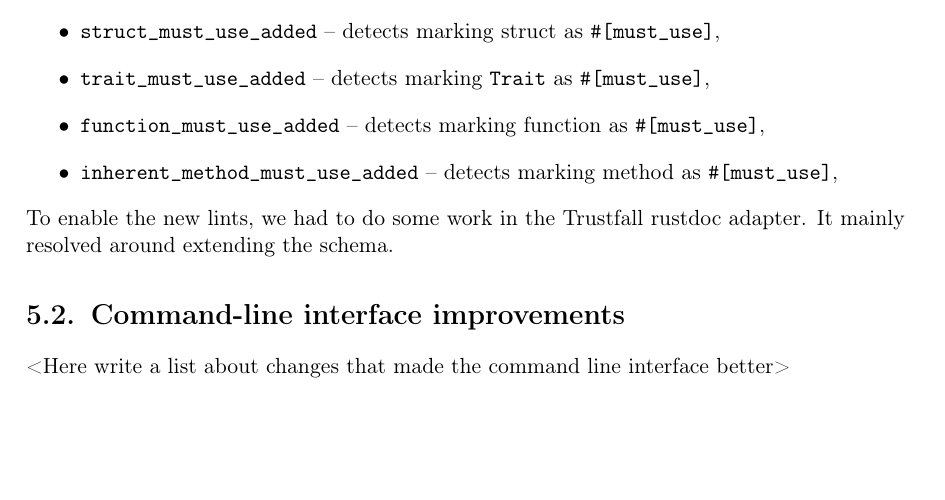
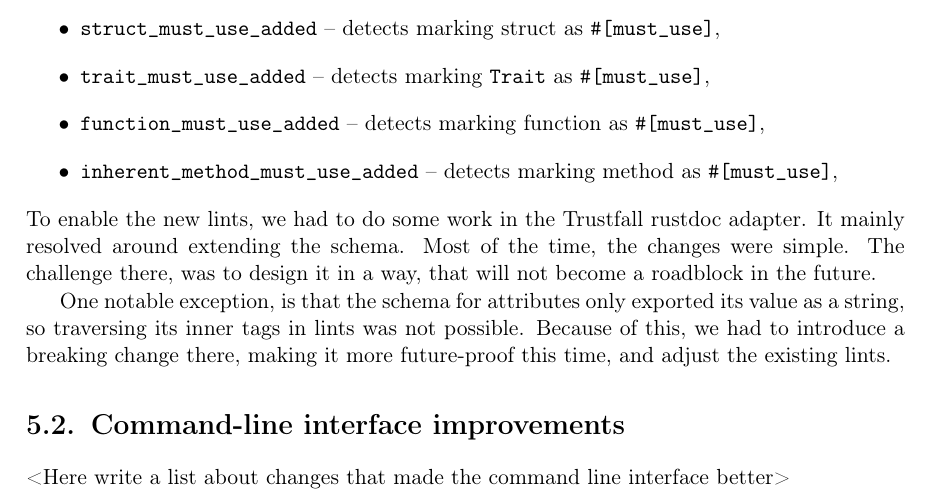
Before and after one commit to tonowak/bachelors-thesis, a LaTeX thesis (thesis-en.tex): part of page 29 of 41, cut so that both start at the same text, the shorter picture padded with empty space. Compiled offline with pdfLaTeX.

Commit message:
More info on the adapter

```diff
--- a/thesis-en.tex
+++ b/thesis-en.tex
@@ -757,8 +757,14 @@ We have managed to implement many new ones:
         -- detects marking method as {\ttfamily \#[must\_use]},
         % https://github.com/obi1kenobi/cargo-semver-checks/pull/283
 \end{itemize}
-To enable the new lints, we had to do some work in the Trustfall rustdoc adapter. It mainly resolved around extending the schema.
+To enable the new lints, we had to do some work in the Trustfall rustdoc adapter.
+It mainly resolved around extending the schema. Most of the time, the changes were simple.
+The challenge there, was to design it in a way, that will not become a roadblock in the future.
 
+One notable exception, is that the schema for attributes only exported its value as a string,
+so traversing its inner tags in lints was not possible.
+Because of this, we had to introduce a breaking change there,
+making it more future-proof this time, and adjust the existing lints.
 % https://github.com/obi1kenobi/cargo-semver-checks/pull/171
 
 \section{Command-line interface improvements}\label{r:section_cli}
```
